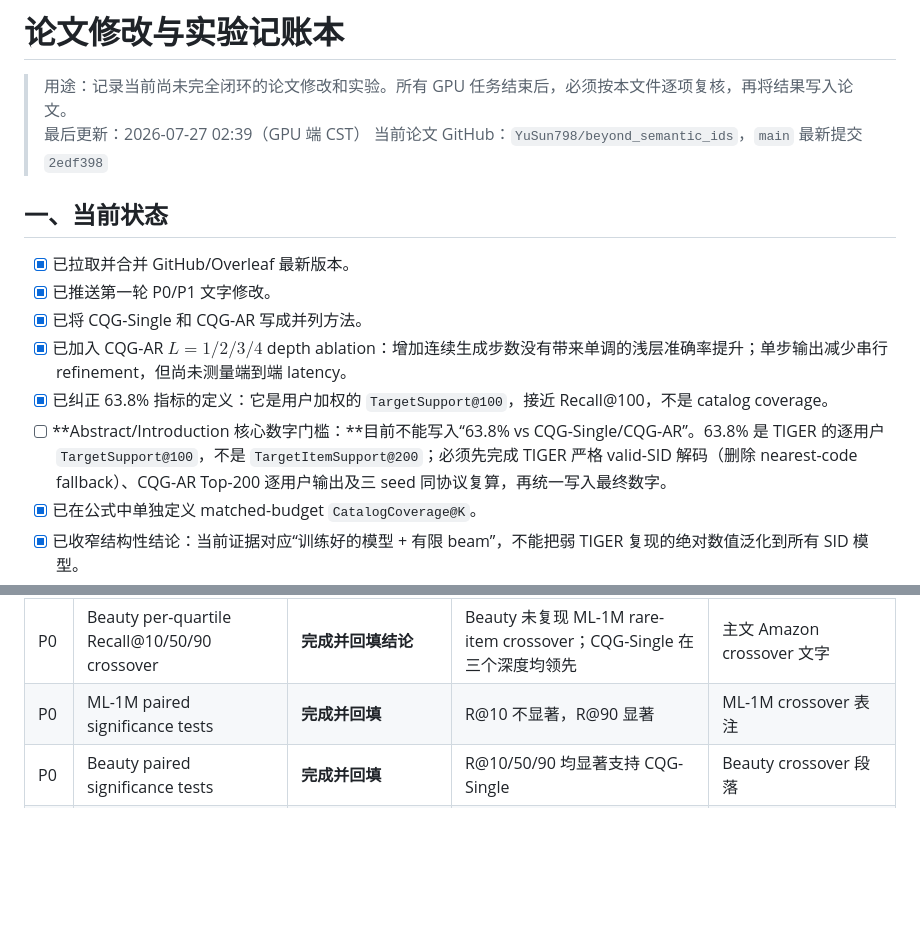
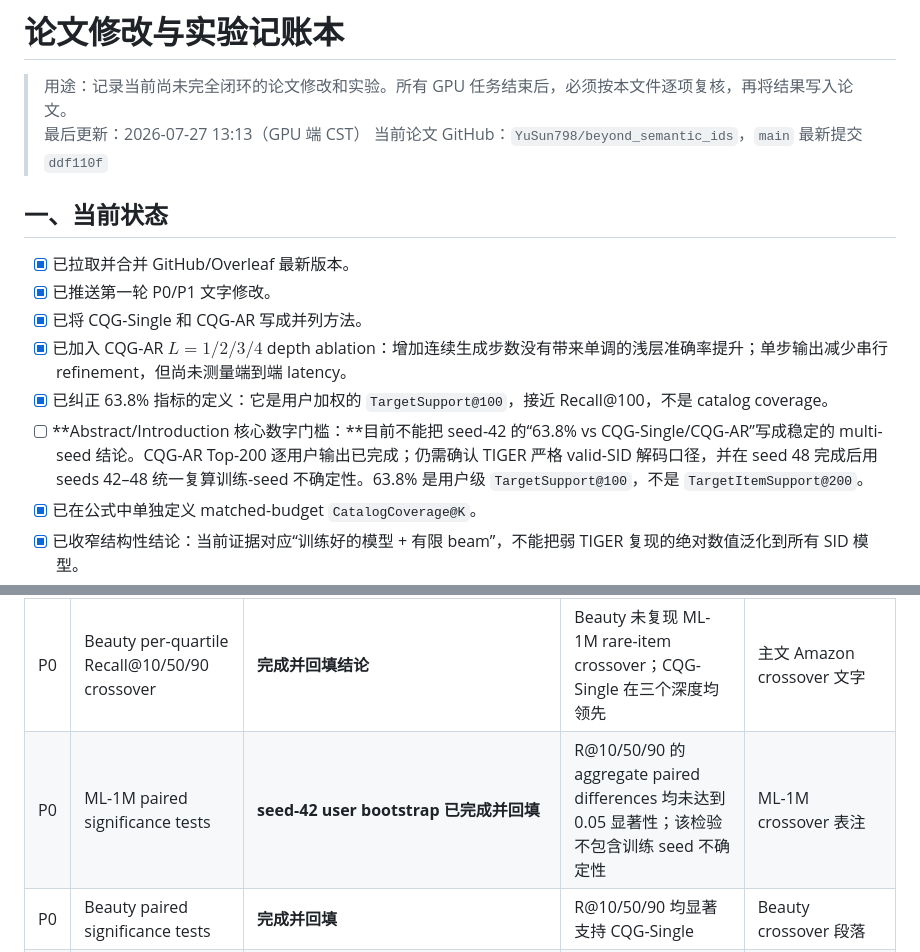
Before and after one commit to YuSun798/beyond_semantic_ids, a Markdown page: 记账本.md, 2 parts joined by grey strips. Rendered like a GitHub page; blank space fills up the shorter version.

```diff
--- a/记账本.md
+++ b/记账本.md
@@ -1,8 +1,8 @@
 # 论文修改与实验记账本
 
 > 用途：记录当前尚未完全闭环的论文修改和实验。所有 GPU 任务结束后，必须按本文件逐项复核，再将结果写入论文。
-> 最后更新：2026-07-27 02:39（GPU 端 CST）
-> 当前论文 GitHub：`YuSun798/beyond_semantic_ids`，`main` 最新提交 `2edf398`
+> 最后更新：2026-07-27 13:13（GPU 端 CST）
+> 当前论文 GitHub：`YuSun798/beyond_semantic_ids`，`main` 最新提交 `ddf110f`
 
 ## 一、当前状态
 
@@ -11,7 +11,7 @@
 - [x] 已将 CQG-Single 和 CQG-AR 写成并列方法。
 - [x] 已加入 CQG-AR $L=1/2/3/4$ depth ablation：增加连续生成步数没有带来单调的浅层准确率提升；单步输出减少串行 refinement，但尚未测量端到端 latency。
 - [x] 已纠正 63.8% 指标的定义：它是用户加权的 `TargetSupport@100`，接近 Recall@100，不是 catalog coverage。
-- [ ] **Abstract/Introduction 核心数字门槛：**目前不能写入“63.8% vs CQG-Single/CQG-AR”。63.8% 是 TIGER 的逐用户 `TargetSupport@100`，不是 `TargetItemSupport@200`；必须先完成 TIGER 严格 valid-SID 解码（删除 nearest-code fallback）、CQG-AR Top-200 逐用户输出及三 seed 同协议复算，再统一写入最终数字。
+- [ ] **Abstract/Introduction 核心数字门槛：**目前不能把 seed-42 的“63.8% vs CQG-Single/CQG-AR”写成稳定的 multi-seed 结论。CQG-AR Top-200 逐用户输出已完成；仍需确认 TIGER 严格 valid-SID 解码口径，并在 seed 48 完成后用 seeds 42–48 统一复算训练-seed 不确定性。63.8% 是用户级 `TargetSupport@100`，不是 `TargetItemSupport@200`。
 - [x] 已在公式中单独定义 matched-budget `CatalogCoverage@K`。
 - [x] 已收窄结构性结论：当前证据对应“训练好的模型 + 有限 beam”，不能把弱 TIGER 复现的绝对数值泛化到所有 SID 模型。
 - [x] 已增加本文 TIGER-style、closer T5/RQ-VAE reproduction 与 TIGER/LETTER/EAGER 已发表 Beauty 数字的对照。
@@ -30,7 +30,7 @@
 | P0 | Beauty TIGER seeds 42–44、全部 22,363 测试用户评估 | **完成并回填** | 旧 TIGER 每个 seed 只评估约 5,000 用户，无法和 CQG 公平比较 | Amazon 总表、Beauty crossover、limitations |
 | P0 | TIGER、CQG-Single、CQG-AR 的 matched Top-10/Top-100 union catalog coverage | **完成并回填（seed 42）** | reviewer W2：不能用 CQG “所有商品可打分”对比 TIGER “实际输出集合” | 主文核心 coverage 表 |
 | P0 | Beauty per-quartile Recall@10/50/90 crossover | **完成并回填结论** | Beauty 未复现 ML-1M rare-item crossover；CQG-Single 在三个深度均领先 | 主文 Amazon crossover 文字 |
-| P0 | ML-1M paired significance tests | **完成并回填** | R@10 不显著，R@90 显著 | ML-1M crossover 表注 |
+| P0 | ML-1M paired significance tests | **seed-42 user bootstrap 已完成并回填** | R@10/50/90 的 aggregate paired differences 均未达到 0.05 显著性；该检验不包含训练 seed 不确定性 | ML-1M crossover 表注 |
 | P0 | Beauty paired significance tests | **完成并回填** | R@10/50/90 均显著支持 CQG-Single | Beauty crossover 段落 |
 | P0 | ML-1M beam width 100/200/500/1000 | **100/200 完成；500/1000 未完成** | B=200 已使 coverage 达 99.3%，主张已改为 finite-compute trade-off | Discussion |
 | P0 | Figure 3 高密度 crossover 曲线输入 | **TIGER/CQG-Single/CQG-AR 均完成** | seed-42 同协议 Top-200 逐用户输出已生成；Figure 3 使用三方法的 12 个实测 K 点，并标出 TIGER 各 quartile 的 beam-200 reachability limit | Figure 3 |
```
Also changed, not shown: other parts of 记账本.md (+22 -6 lines).
